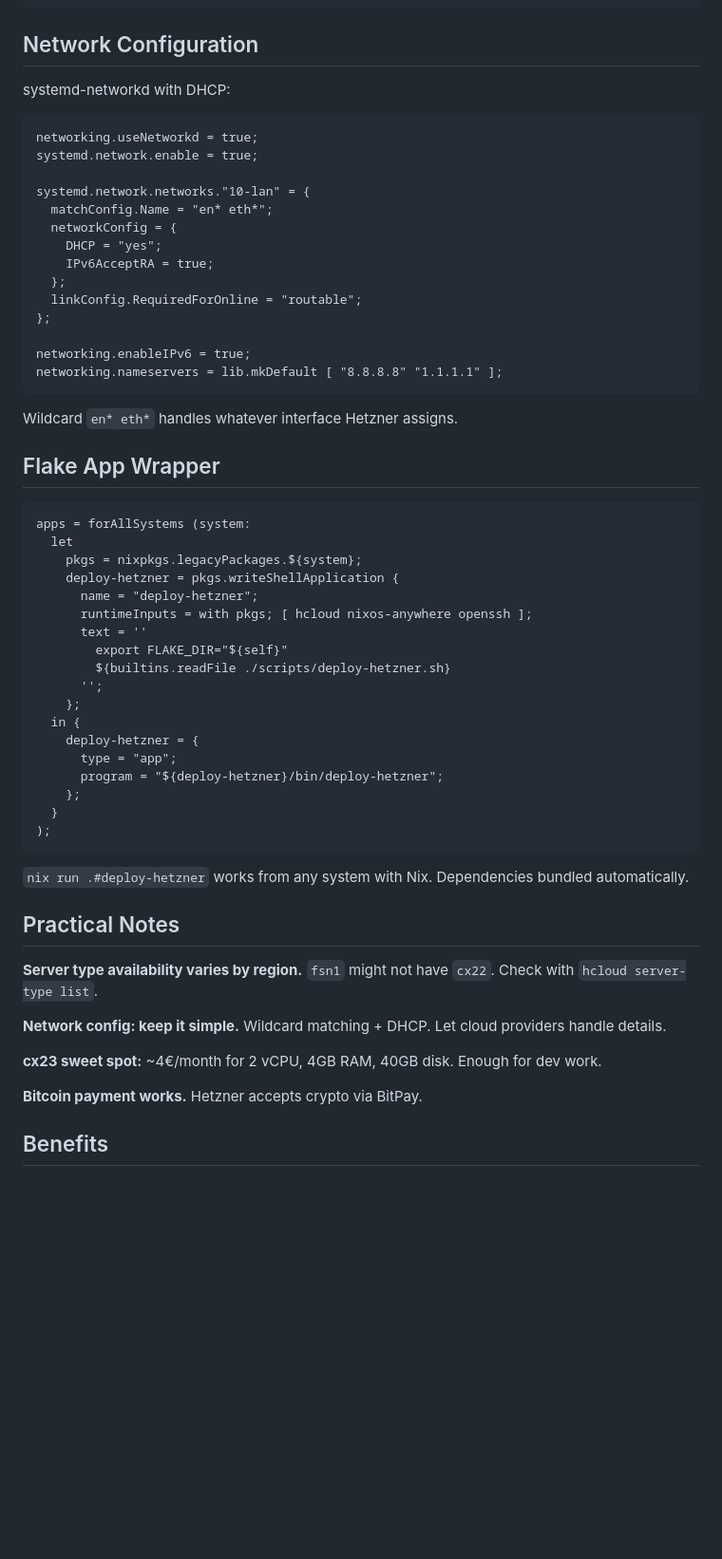
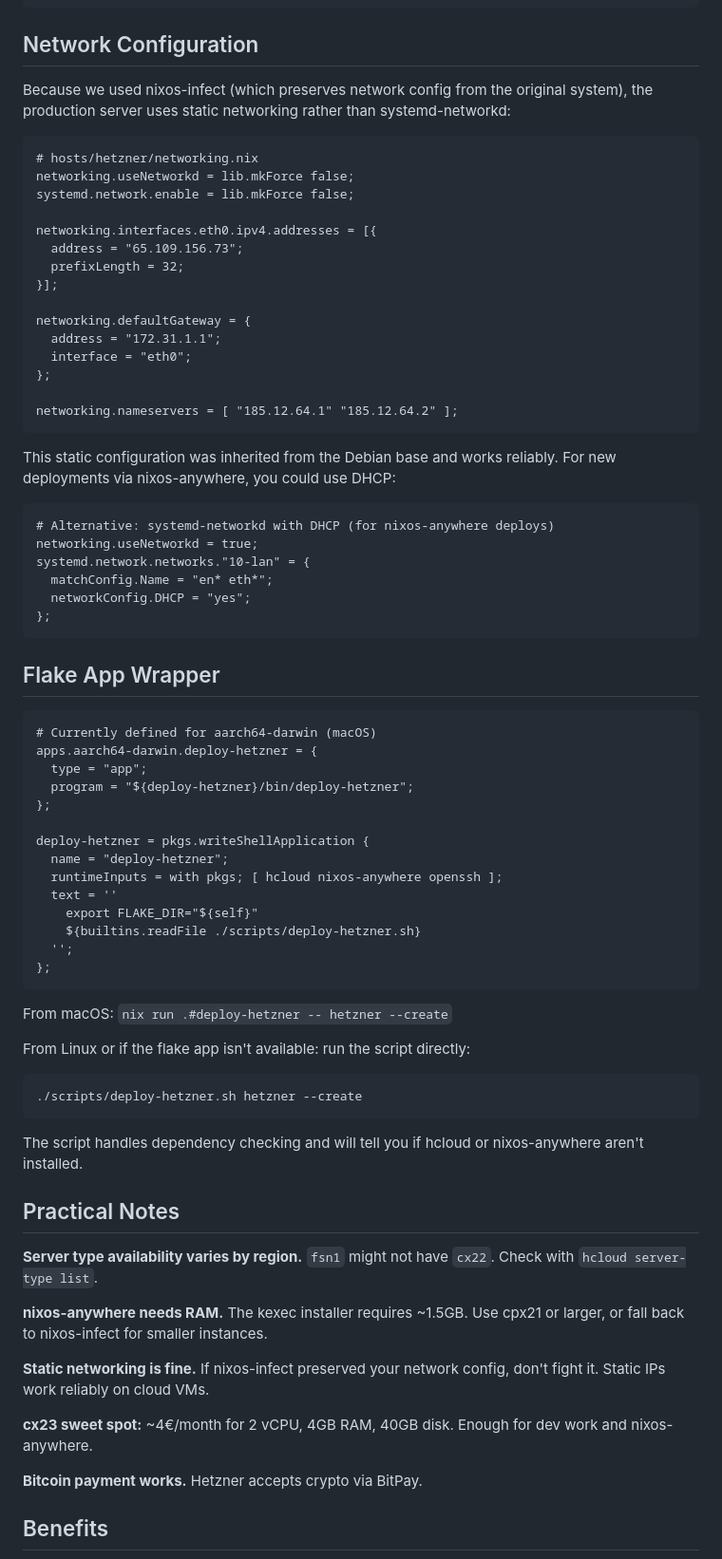
Before and after one commit to gudnuf/the-blog, a Markdown page: content/posts/2026-01-18-one-command-cloud.md, the part around one of its changes. Shown at 95% size. Drawn GitHub-style; blank space fills up the shorter version.

Commit message:
Fix accuracy issues in engineering blog posts
one-command-cloud.md:
- Add section explaining nixos-anywhere vs nixos-infect tradeoffs
- Document our experience: kexec failures, memory constraints on smaller VMs
- Fix network config to show actual static networking (not systemd-networkd)
- Note flake app is macOS-only; Linux users run script directly

100x-performance-caching.md:
- Add note clarifying performance numbers are estimates, not benchmarks
- Update lessons to acknowledge estimates while emphasizing real improvement

Co-Authored-By: Claude Opus 4.5 <noreply@anthropic.com>

````diff
--- a/content/posts/2026-01-18-one-command-cloud.md
+++ b/content/posts/2026-01-18-one-command-cloud.md
@@ -131,59 +151,74 @@ disko.devices.disk.main = {
 
 ## Network Configuration
 
-systemd-networkd with DHCP:
+Because we used nixos-infect (which preserves network config from the original system), the production server uses static networking rather than systemd-networkd:
 
 ```nix
+# hosts/hetzner/networking.nix
+networking.useNetworkd = lib.mkForce false;
+systemd.network.enable = lib.mkForce false;
+
+networking.interfaces.eth0.ipv4.addresses = [{
+  address = "65.109.156.73";
+  prefixLength = 32;
+}];
+
+networking.defaultGateway = {
+  address = "172.31.1.1";
+  interface = "eth0";
+};
+
+networking.nameservers = [ "185.12.64.1" "185.12.64.2" ];
+```
+
+This static configuration was inherited from the Debian base and works reliably. For new deployments via nixos-anywhere, you could use DHCP:
+
+```nix
+# Alternative: systemd-networkd with DHCP (for nixos-anywhere deploys)
 networking.useNetworkd = true;
-systemd.network.enable = true;
-
 systemd.network.networks."10-lan" = {
   matchConfig.Name = "en* eth*";
-  networkConfig = {
-    DHCP = "yes";
-    IPv6AcceptRA = true;
-  };
-  linkConfig.RequiredForOnline = "routable";
+  networkConfig.DHCP = "yes";
 };
-
-networking.enableIPv6 = true;
-networking.nameservers = lib.mkDefault [ "8.8.8.8" "1.1.1.1" ];
 ```
-
-Wildcard `en* eth*` handles whatever interface Hetzner assigns.
 
 ## Flake App Wrapper
 
 ```nix
-apps = forAllSystems (system:
-  let
-    pkgs = nixpkgs.legacyPackages.${system};
-    deploy-hetzner = pkgs.writeShellApplication {
-      name = "deploy-hetzner";
-      runtimeInputs = with pkgs; [ hcloud nixos-anywhere openssh ];
-      text = ''
-        export FLAKE_DIR="${self}"
-        ${builtins.readFile ./scripts/deploy-hetzner.sh}
-      '';
-    };
-  in {
-    deploy-hetzner = {
-      type = "app";
-      program = "${deploy-hetzner}/bin/deploy-hetzner";
-    };
-  }
-);
+# Currently defined for aarch64-darwin (macOS)
+apps.aarch64-darwin.deploy-hetzner = {
+  type = "app";
+  program = "${deploy-hetzner}/bin/deploy-hetzner";
+};
+
+deploy-hetzner = pkgs.writeShellApplication {
+  name = "deploy-hetzner";
+  runtimeInputs = with pkgs; [ hcloud nixos-anywhere openssh ];
+  text = ''
+    export FLAKE_DIR="${self}"
+    ${builtins.readFile ./scripts/deploy-hetzner.sh}
+  '';
+};
 ```
 
-`nix run .#deploy-hetzner` works from any system with Nix. Dependencies bundled automatically.
+From macOS: `nix run .#deploy-hetzner -- hetzner --create`
+
+From Linux or if the flake app isn't available: run the script directly:
+```bash
+./scripts/deploy-hetzner.sh hetzner --create
+```
+
+The script handles dependency checking and will tell you if hcloud or nixos-anywhere aren't installed.
 
 ## Practical Notes
 
 **Server type availability varies by region.** `fsn1` might not have `cx22`. Check with `hcloud server-type list`.
 
-**Network config: keep it simple.** Wildcard matching + DHCP. Let cloud providers handle details.
+**nixos-anywhere needs RAM.** The kexec installer requires ~1.5GB. Use cpx21 or larger, or fall back to nixos-infect for smaller instances.
 
-**cx23 sweet spot:** ~4€/month for 2 vCPU, 4GB RAM, 40GB disk. Enough for dev work.
+**Static networking is fine.** If nixos-infect preserved your network config, don't fight it. Static IPs work reliably on cloud VMs.
+
+**cx23 sweet spot:** ~4€/month for 2 vCPU, 4GB RAM, 40GB disk. Enough for dev work and nixos-anywhere.
 
 **Bitcoin payment works.** Hetzner accepts crypto via BitPay.
 
````
Also changed, not shown: other parts of content/posts/2026-01-18-one-command-cloud.md (+24 -4 lines), content/posts/2026-01-18-the-100x-performance-story.md (+3 -1 lines).
